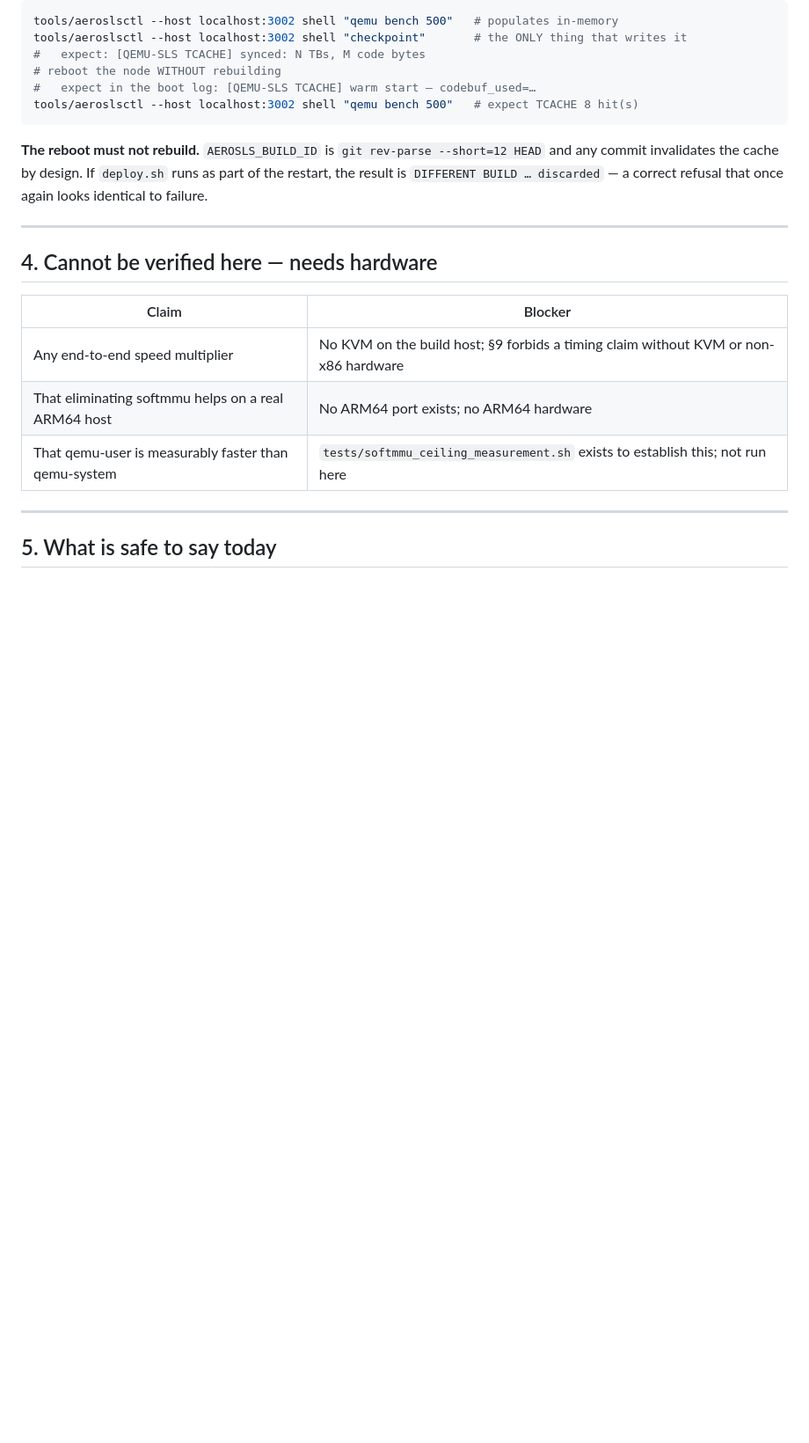
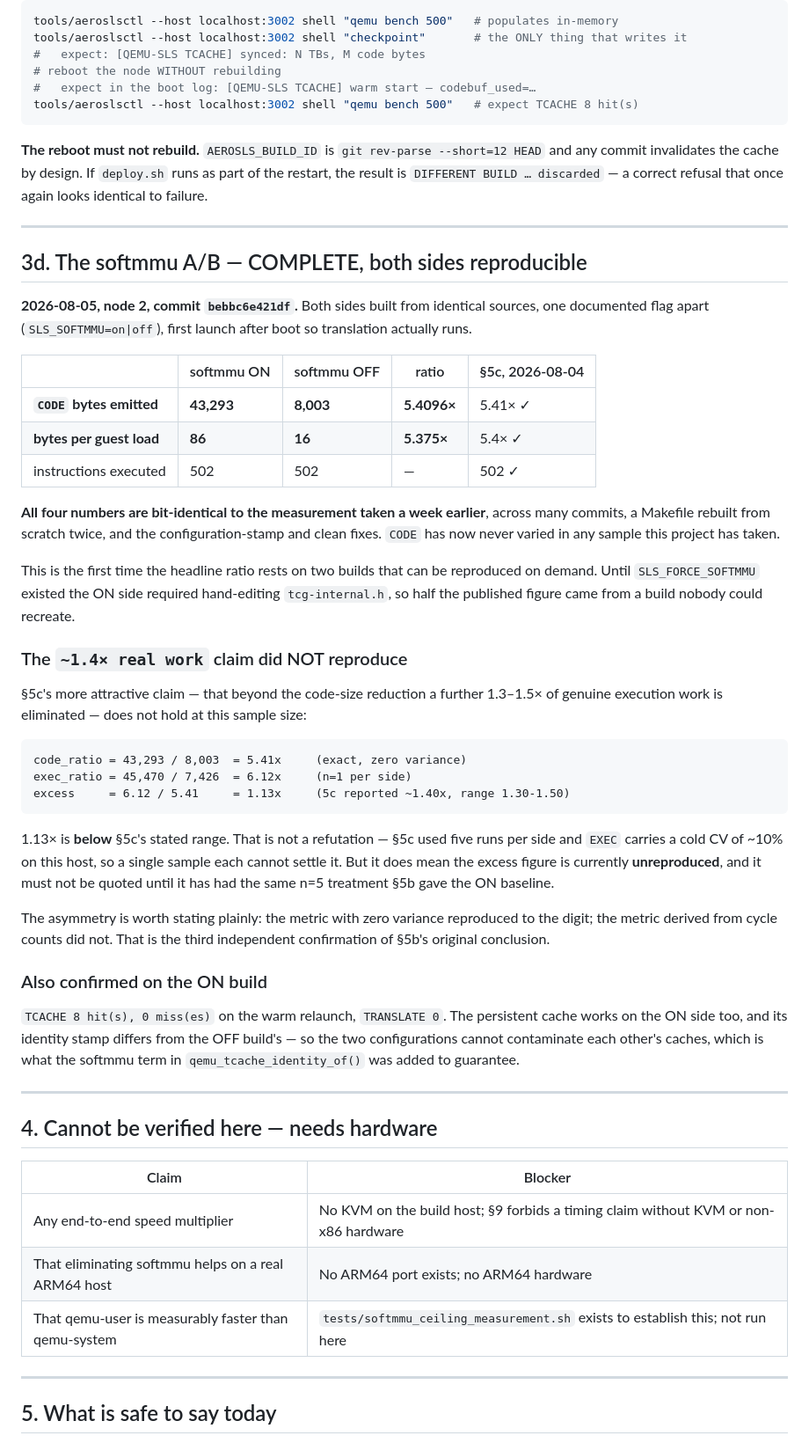
Before and after one commit to kubeworkz/aerosls, a Markdown page: docs/AeroSLS-QEMU-SLS-Claim-Verification-v0.1.md, the part around one of its changes. Shown at 88% size. Drawn GitHub-style; blank space fills up the shorter version.

Commit message:
docs: softmmu A/B complete -- 5.41x reproduced, the 1.4x excess did not
Both sides re-run at bebbc6e421df, built from identical sources one
documented flag apart.

              softmmu ON   softmmu OFF   ratio
  CODE bytes      43,293         8,003   5.4096x
  bytes/load          86            16   5.375x
  instructions       502           502   --

All four bit-identical to 2026-08-04, across many commits, two from-scratch
rebuilds, and the configuration-stamp and clean fixes. First time the headline
ratio rests on two builds reproducible on demand -- until SLS_FORCE_SOFTMMU
existed the ON side needed a hand-edit to tcg-internal.h, so half the figure
came from a build nobody could recreate.

WITHDRAWN: 5c's claim that a further 1.3-1.5x of genuine execution work is
eliminated beyond the code-size reduction.

  code_ratio 5.41x, exec_ratio 6.12x, excess 1.13x -- below 5c's own range.

n=1 per side against 5c's n=5, and EXEC carries ~10% cold CV here, so this is
a failure to reproduce rather than a refutation. But it is now unreproduced
and must not be quoted until re-run at n=5. It is also the more attractive of
the two claims, which is the reason to be strict about it.

The asymmetry is the point and it is the third independent confirmation of
5b: the zero-variance metric reproduced to the digit, the cycle-derived one
did not.

Also confirmed: TCACHE 8 hit / 0 miss and TRANSLATE 0 on the ON build's warm
relaunch, so the persistent cache works on that side too, and its identity
stamp differs from the OFF build's -- the two configurations cannot
contaminate each other's caches, which is what the softmmu term in
qemu_tcache_identity_of() was added to guarantee.

Docs only.

````diff
--- a/docs/AeroSLS-QEMU-SLS-Claim-Verification-v0.1.md
+++ b/docs/AeroSLS-QEMU-SLS-Claim-Verification-v0.1.md
@@ -525,6 +525,60 @@ correct refusal that once again looks identical to failure.
 
 ---
 
+## 3d. The softmmu A/B — COMPLETE, both sides reproducible
+
+**2026-08-05, node 2, commit `bebbc6e421df`.** Both sides built from identical
+sources, one documented flag apart (`SLS_SOFTMMU=on|off`), first launch after
+boot so translation actually runs.
+
+| | softmmu ON | softmmu OFF | ratio | §5c, 2026-08-04 |
+|---|---|---|---|---|
+| **`CODE` bytes emitted** | **43,293** | **8,003** | **5.4096×** | 5.41× ✓ |
+| **bytes per guest load** | **86** | **16** | **5.375×** | 5.4× ✓ |
+| instructions executed | 502 | 502 | — | 502 ✓ |
+
+**All four numbers are bit-identical to the measurement taken a week earlier**,
+across many commits, a Makefile rebuilt from scratch twice, and the
+configuration-stamp and clean fixes. `CODE` has now never varied in any sample
+this project has taken.
+
+This is the first time the headline ratio rests on two builds that can be
+reproduced on demand. Until `SLS_FORCE_SOFTMMU` existed the ON side required
+hand-editing `tcg-internal.h`, so half the published figure came from a build
+nobody could recreate.
+
+### The `~1.4× real work` claim did NOT reproduce
+
+§5c's more attractive claim — that beyond the code-size reduction a further
+1.3–1.5× of genuine execution work is eliminated — does not hold at this
+sample size:
+
+```
+code_ratio = 43,293 / 8,003  = 5.41x     (exact, zero variance)
+exec_ratio = 45,470 / 7,426  = 6.12x     (n=1 per side)
+excess     = 6.12 / 5.41     = 1.13x     (5c reported ~1.40x, range 1.30-1.50)
+```
+
+1.13× is **below** §5c's stated range. That is not a refutation — §5c used five
+runs per side and `EXEC` carries a cold CV of ~10% on this host, so a single
+sample each cannot settle it. But it does mean the excess figure is currently
+**unreproduced**, and it must not be quoted until it has had the same n=5
+treatment §5b gave the ON baseline.
+
+The asymmetry is worth stating plainly: the metric with zero variance
+reproduced to the digit; the metric derived from cycle counts did not. That is
+the third independent confirmation of §5b's original conclusion.
+
+### Also confirmed on the ON build
+
+`TCACHE 8 hit(s), 0 miss(es)` on the warm relaunch, `TRANSLATE 0`. The
+persistent cache works on the ON side too, and its identity stamp differs from
+the OFF build's — so the two configurations cannot contaminate each other's
+caches, which is what the softmmu term in `qemu_tcache_identity_of()` was added
+to guarantee.
+
+---
+
 ## 4. Cannot be verified here — needs hardware
 
 | Claim | Blocker |
````
Also changed, not shown: other parts of docs/AeroSLS-QEMU-SLS-Claim-Verification-v0.1.md (+20 -6 lines).
